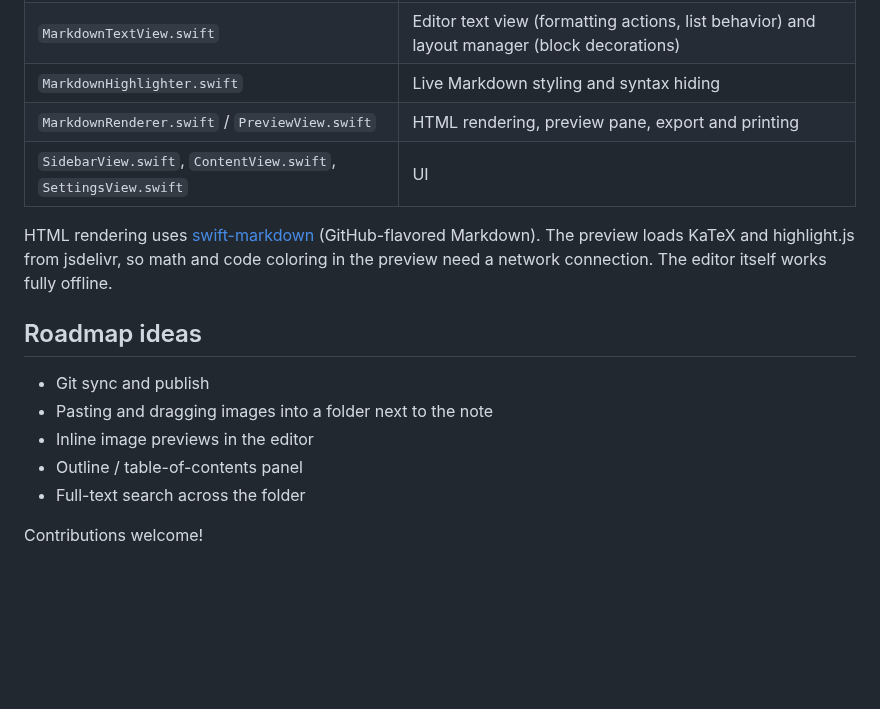
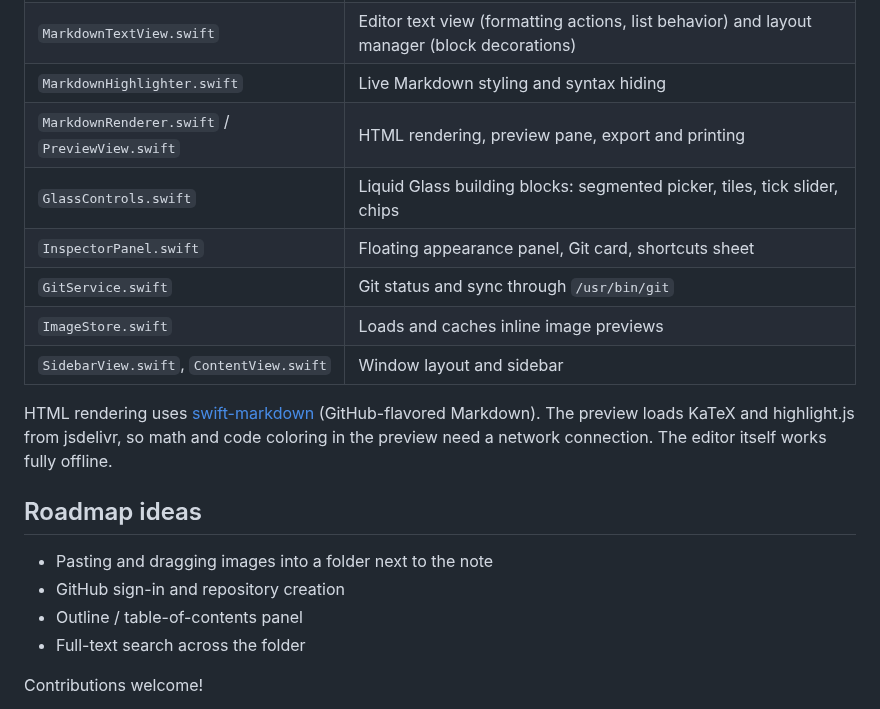
Before and after one commit to muhghazaliakbar/markly, a Markdown page: README.md, the part around one of its changes. Drawn GitHub-style; blank space fills up the shorter version.

```diff
--- a/README.md
+++ b/README.md
@@ -52,15 +55,18 @@ For development, open `Package.swift` in Xcode and run the `Markly` scheme, or u
 | `MarkdownTextView.swift` | Editor text view (formatting actions, list behavior) and layout manager (block decorations) |
 | `MarkdownHighlighter.swift` | Live Markdown styling and syntax hiding |
 | `MarkdownRenderer.swift` / `PreviewView.swift` | HTML rendering, preview pane, export and printing |
-| `SidebarView.swift`, `ContentView.swift`, `SettingsView.swift` | UI |
+| `GlassControls.swift` | Liquid Glass building blocks: segmented picker, tiles, tick slider, chips |
+| `InspectorPanel.swift` | Floating appearance panel, Git card, shortcuts sheet |
+| `GitService.swift` | Git status and sync through `/usr/bin/git` |
+| `ImageStore.swift` | Loads and caches inline image previews |
+| `SidebarView.swift`, `ContentView.swift` | Window layout and sidebar |
 
 HTML rendering uses [swift-markdown](https://github.com/swiftlang/swift-markdown) (GitHub-flavored Markdown). The preview loads KaTeX and highlight.js from jsdelivr, so math and code coloring in the preview need a network connection. The editor itself works fully offline.
 
 ## Roadmap ideas
 
-- Git sync and publish
 - Pasting and dragging images into a folder next to the note
-- Inline image previews in the editor
+- GitHub sign-in and repository creation
 - Outline / table-of-contents panel
 - Full-text search across the folder
 
```
Also changed, not shown: other parts of README.md (+10 -7 lines), Sample Notes/Welcome.md (+2 -0 lines), Sample Notes/images/markly.png (added), 15 other files.
